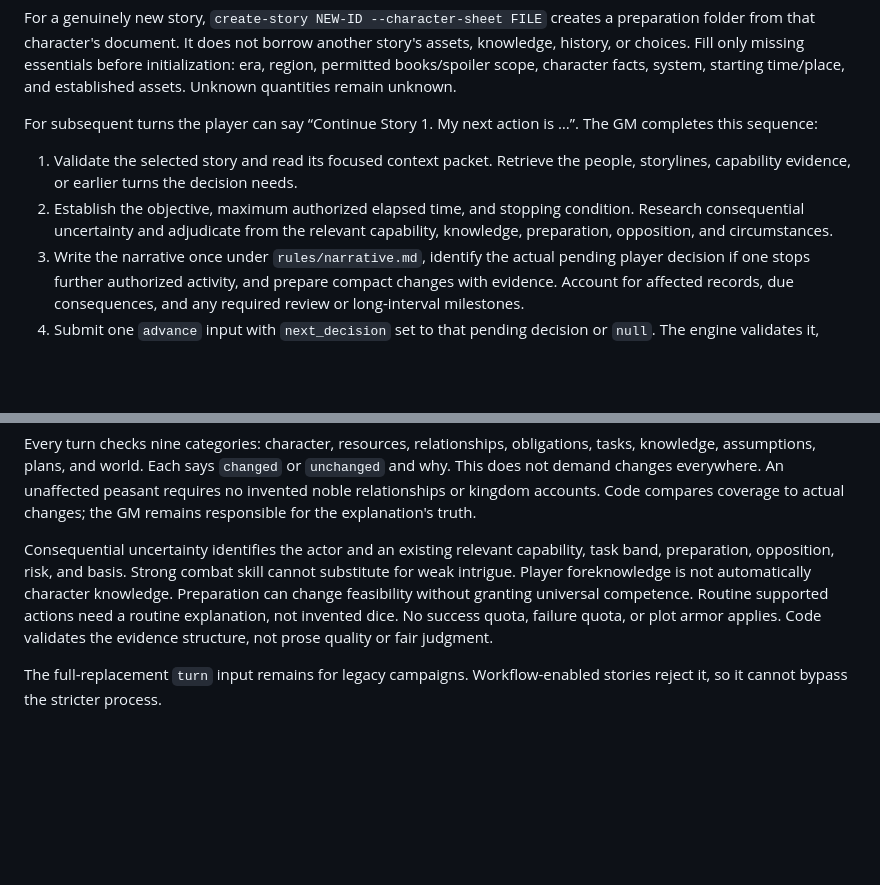
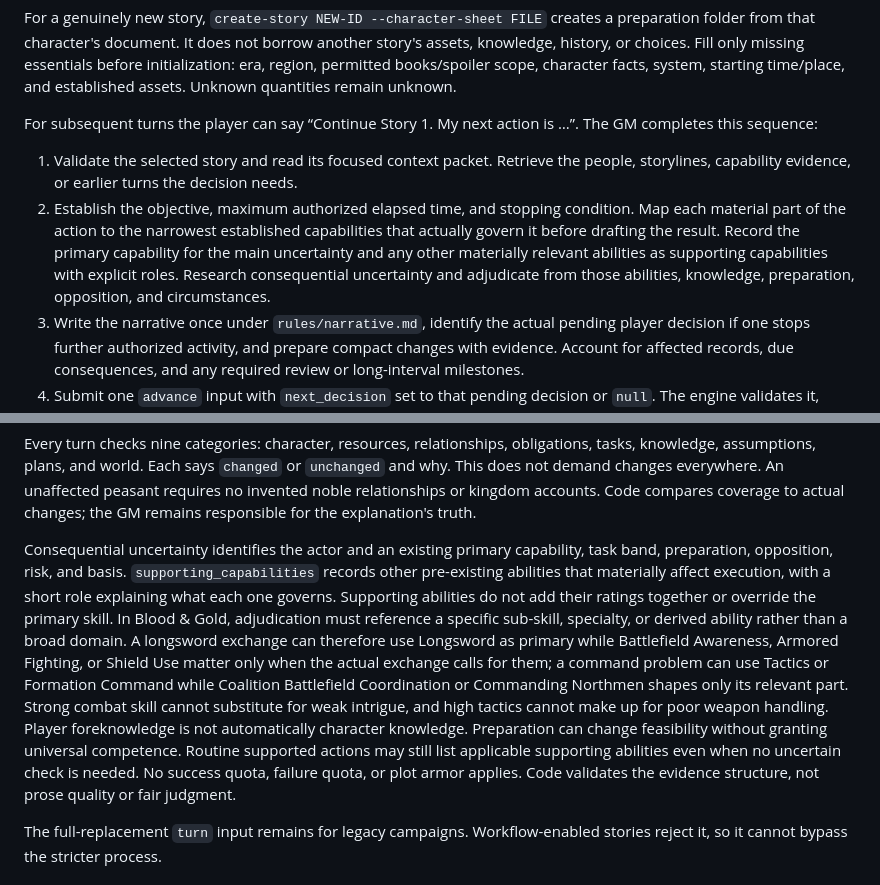
Before and after one commit to Alex-Oss222/dice-roller, a Markdown page: docs/play_workflow.md, 2 parts joined by grey strips. GitHub-like rendering; blank space fills up the shorter version.

Commit message:
Document action-specific supporting capabilities

```diff
--- a/docs/play_workflow.md
+++ b/docs/play_workflow.md
@@ -13,7 +13,7 @@ For a genuinely new story, `create-story NEW-ID --character-sheet FILE` creates
 For subsequent turns the player can say “Continue Story 1. My next action is …”. The GM completes this sequence:
 
 1. Validate the selected story and read its focused context packet. Retrieve the people, storylines, capability evidence, or earlier turns the decision needs.
-2. Establish the objective, maximum authorized elapsed time, and stopping condition. Research consequential uncertainty and adjudicate from the relevant capability, knowledge, preparation, opposition, and circumstances.
+2. Establish the objective, maximum authorized elapsed time, and stopping condition. Map each material part of the action to the narrowest established capabilities that actually govern it before drafting the result. Record the primary capability for the main uncertainty and any other materially relevant abilities as supporting capabilities with explicit roles. Research consequential uncertainty and adjudicate from those abilities, knowledge, preparation, opposition, and circumstances.
 3. Write the narrative once under `rules/narrative.md`, identify the actual pending player decision if one stops further authorized activity, and prepare compact changes with evidence. Account for affected records, due consequences, and any required review or long-interval milestones.
 4. Submit one `advance` input with `next_decision` set to that pending decision or `null`. The engine validates it, applies changes once, saves the event and full resulting state, copies the pending decision into the resume state, and regenerates the reading views using `templates/turn-output.md`.
 5. Inspect and publish the accepted event and refreshed views together. Verify the remote commit, then reply briefly: “Turn N is saved. Read it here.”
@@ -52,7 +52,7 @@ Open world records include both active and blocked matters. If their deadline pa
 
 Every turn checks nine categories: character, resources, relationships, obligations, tasks, knowledge, assumptions, plans, and world. Each says `changed` or `unchanged` and why. This does not demand changes everywhere. An unaffected peasant requires no invented noble relationships or kingdom accounts. Code compares coverage to actual changes; the GM remains responsible for the explanation's truth.
 
-Consequential uncertainty identifies the actor and an existing relevant capability, task band, preparation, opposition, risk, and basis. Strong combat skill cannot substitute for weak intrigue. Player foreknowledge is not automatically character knowledge. Preparation can change feasibility without granting universal competence. Routine supported actions need a routine explanation, not invented dice. No success quota, failure quota, or plot armor applies. Code validates the evidence structure, not prose quality or fair judgment.
+Consequential uncertainty identifies the actor and an existing primary capability, task band, preparation, opposition, risk, and basis. `supporting_capabilities` records other pre-existing abilities that materially affect execution, with a short role explaining what each one governs. Supporting abilities do not add their ratings together or override the primary skill. In Blood & Gold, adjudication must reference a specific sub-skill, specialty, or derived ability rather than a broad domain. A longsword exchange can therefore use Longsword as primary while Battlefield Awareness, Armored Fighting, or Shield Use matter only when the actual exchange calls for them; a command problem can use Tactics or Formation Command while Coalition Battlefield Coordination or Commanding Northmen shapes only its relevant part. Strong combat skill cannot substitute for weak intrigue, and high tactics cannot make up for poor weapon handling. Player foreknowledge is not automatically character knowledge. Preparation can change feasibility without granting universal competence. Routine supported actions may still list applicable supporting abilities even when no uncertain check is needed. No success quota, failure quota, or plot armor applies. Code validates the evidence structure, not prose quality or fair judgment.
 
 The full-replacement `turn` input remains for legacy campaigns. Workflow-enabled stories reject it, so it cannot bypass the stricter process.
 
```
